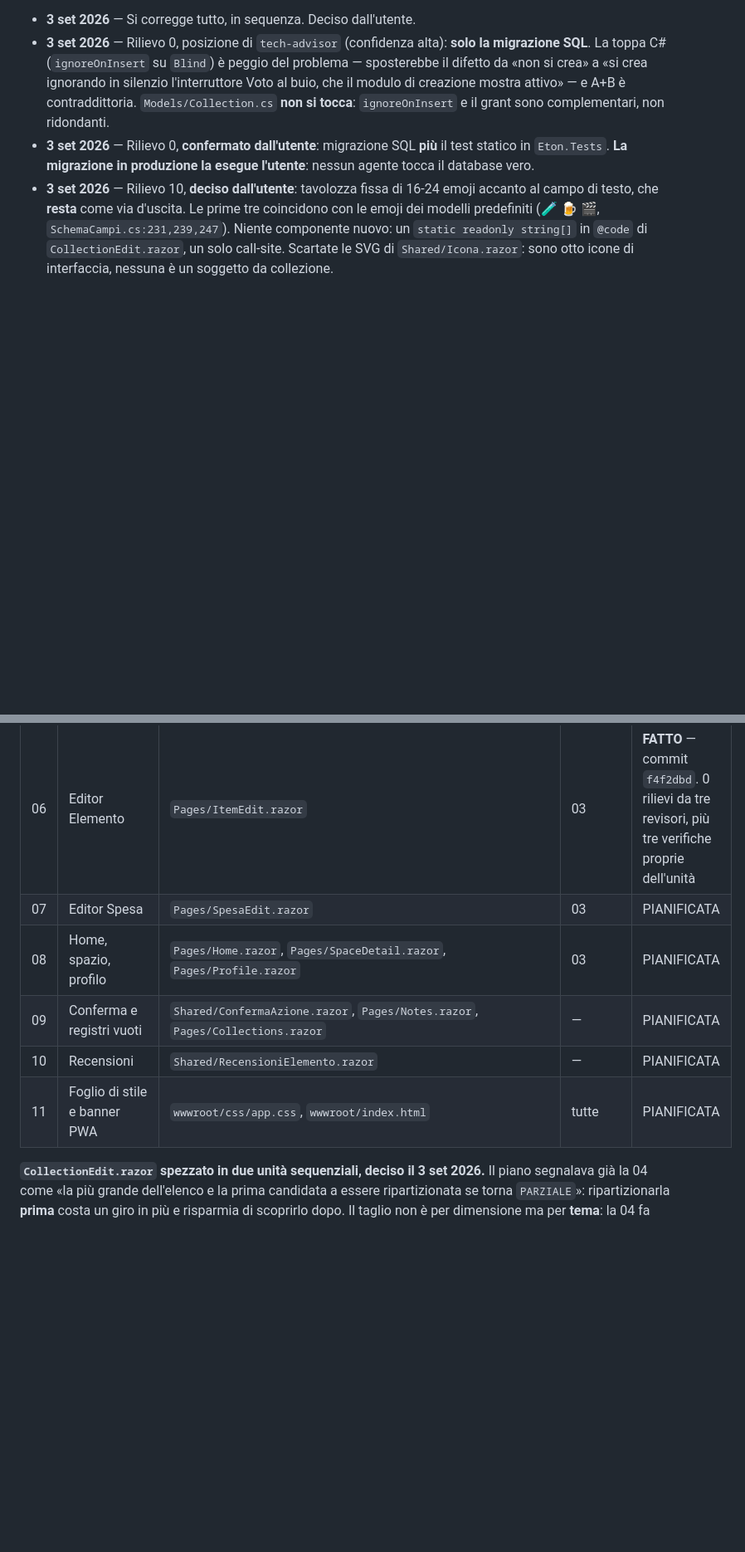
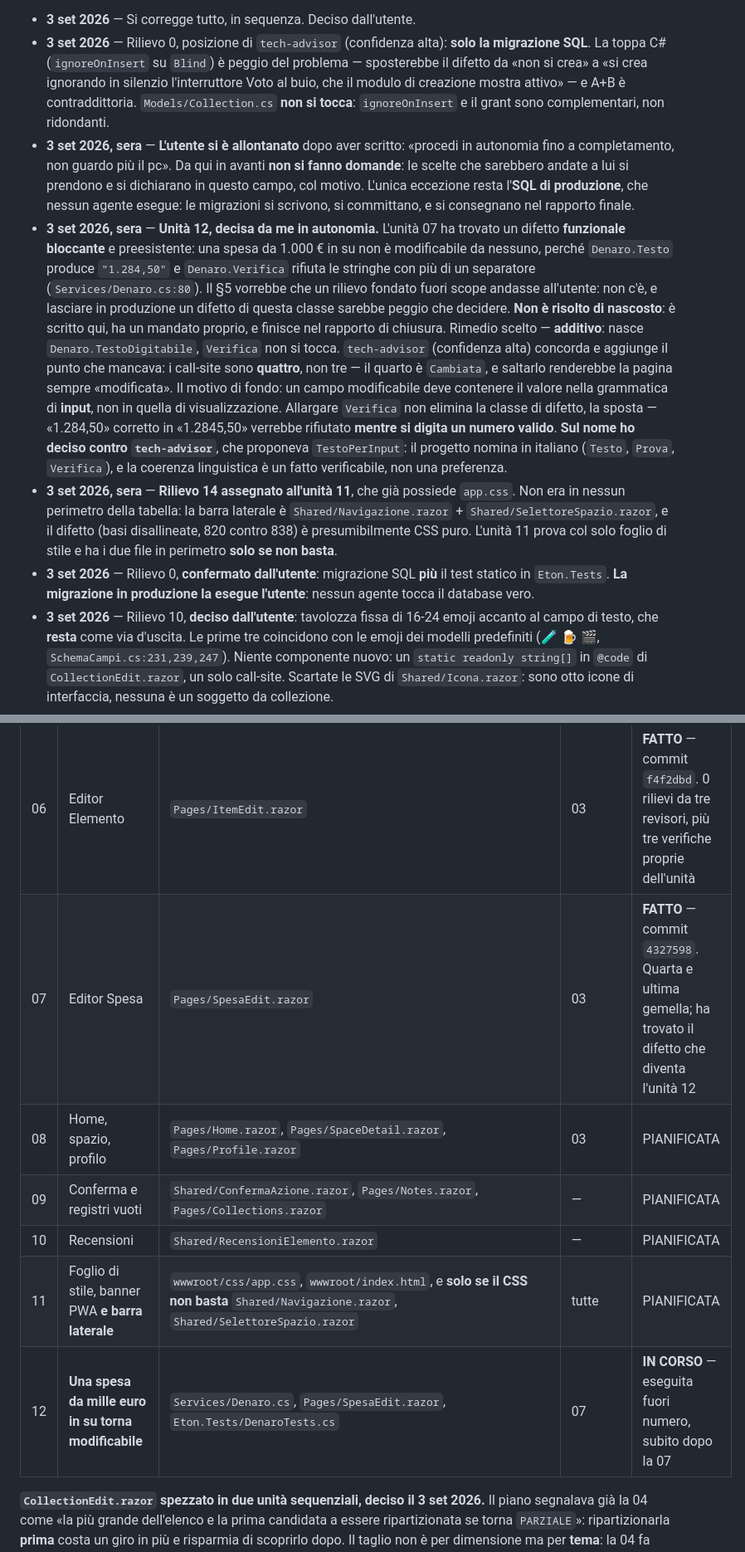
Before and after one commit to Grandre21/eton, a Markdown page: handoff/PIANO.md, 2 parts joined by grey strips. Shown at 83% size. Drawn GitHub-style; blank space fills up the shorter version.

```diff
--- a/handoff/PIANO.md
+++ b/handoff/PIANO.md
@@ -32,6 +32,33 @@ stesso peso di una detta in chat. Rileggere questo campo prima di ogni PROSSIMA
   Voto al buio, che il modulo di creazione mostra attivo» — e A+B è contraddittoria.
   `Models/Collection.cs` **non si tocca**: `ignoreOnInsert` e il grant sono complementari,
   non ridondanti.
+- **3 set 2026, sera** — **L'utente si è allontanato** dopo aver scritto: «procedi in autonomia
+  fino a completamento, non guardo più il pc». Da qui in avanti **non si fanno domande**: le
+  scelte che sarebbero andate a lui si prendono e si dichiarano in questo campo, col motivo.
+  L'unica eccezione resta l'**SQL di produzione**, che nessun agente esegue: le migrazioni si
+  scrivono, si committano, e si consegnano nel rapporto finale.
+- **3 set 2026, sera** — **Unità 12, decisa da me in autonomia.** L'unità 07 ha trovato un
+  difetto **funzionale bloccante** e preesistente: una spesa da 1.000 € in su non è modificabile
+  da nessuno, perché `Denaro.Testo` produce `"1.284,50"` e `Denaro.Verifica` rifiuta le stringhe
+  con più di un separatore (`Services/Denaro.cs:80`). Il §5 vorrebbe che un rilievo fondato fuori
+  scope andasse all'utente: non c'è, e lasciare in produzione un difetto di questa classe sarebbe
+  peggio che decidere. **Non è risolto di nascosto**: è scritto qui, ha un mandato proprio, e
+  finisce nel rapporto di chiusura.
+  Rimedio scelto — **additivo**: nasce `Denaro.TestoDigitabile`, `Verifica` non si tocca.
+  `tech-advisor` (confidenza alta) concorda e aggiunge il punto che mancava: i call-site sono
+  **quattro**, non tre — il quarto è `Cambiata`, e saltarlo renderebbe la pagina sempre
+  «modificata». Il motivo di fondo: un campo modificabile deve contenere il valore nella
+  grammatica di **input**, non in quella di visualizzazione. Allargare `Verifica` non elimina la
+  classe di difetto, la sposta — «1.284,50» corretto in «1.2845,50» verrebbe rifiutato **mentre
+  si digita un numero valido**.
+  **Sul nome ho deciso contro `tech-advisor`**, che proponeva `TestoPerInput`: il progetto nomina
+  in italiano (`Testo`, `Prova`, `Verifica`), e la coerenza linguistica è un fatto verificabile,
+  non una preferenza.
+- **3 set 2026, sera** — **Rilievo 14 assegnato all'unità 11**, che già possiede `app.css`. Non
+  era in nessun perimetro della tabella: la barra laterale è `Shared/Navigazione.razor` +
+  `Shared/SelettoreSpazio.razor`, e il difetto (basi disallineate, 820 contro 838) è
+  presumibilmente CSS puro. L'unità 11 prova col solo foglio di stile e ha i due file in
+  perimetro **solo se non basta**.
 - **3 set 2026** — Rilievo 0, **confermato dall'utente**: migrazione SQL **più** il test
   statico in `Eton.Tests`. **La migrazione in produzione la esegue l'utente**: nessun agente
   tocca il database vero.
@@ -98,11 +125,12 @@ i numeri di cartella non si riusano.
 | 04 | Collezione adotta il contratto, **più il gate di «Chiudi» su NoteEdit** | `Pages/CollectionEdit.razor`, `Pages/NoteEdit.razor` | 03 | **FATTO** — commit `3206150`. Gate riverificato dal capo |
 | 05 | Collezione, i suoi tre rilievi propri **più l'esito di validazione** | `Pages/CollectionEdit.razor`, `Services/CollectionRepository.cs` | 04 | **FATTO** — commit `e139ce8`. Perimetro rifiutato a metà, e aveva ragione: v. RAZIONALE |
 | 06 | Editor Elemento | `Pages/ItemEdit.razor` | 03 | **FATTO** — commit `f4f2dbd`. 0 rilievi da tre revisori, più tre verifiche proprie dell'unità |
-| 07 | Editor Spesa | `Pages/SpesaEdit.razor` | 03 | PIANIFICATA |
+| 07 | Editor Spesa | `Pages/SpesaEdit.razor` | 03 | **FATTO** — commit `4327598`. Quarta e ultima gemella; ha trovato il difetto che diventa l'unità 12 |
 | 08 | Home, spazio, profilo | `Pages/Home.razor`, `Pages/SpaceDetail.razor`, `Pages/Profile.razor` | 03 | PIANIFICATA |
 | 09 | Conferma e registri vuoti | `Shared/ConfermaAzione.razor`, `Pages/Notes.razor`, `Pages/Collections.razor` | — | PIANIFICATA |
 | 10 | Recensioni | `Shared/RecensioniElemento.razor` | — | PIANIFICATA |
-| 11 | Foglio di stile e banner PWA | `wwwroot/css/app.css`, `wwwroot/index.html` | tutte | PIANIFICATA |
+| 11 | Foglio di stile, banner PWA **e barra laterale** | `wwwroot/css/app.css`, `wwwroot/index.html`, e **solo se il CSS non basta** `Shared/Navigazione.razor`, `Shared/SelettoreSpazio.razor` | tutte | PIANIFICATA |
+| 12 | **Una spesa da mille euro in su torna modificabile** | `Services/Denaro.cs`, `Pages/SpesaEdit.razor`, `Eton.Tests/DenaroTests.cs` | 07 | **IN CORSO** — eseguita fuori numero, subito dopo la 07 |
 
 **`CollectionEdit.razor` spezzato in due unità sequenziali, deciso il 3 set 2026.** Il piano
 segnalava già la 04 come «la più grande dell'elenco e la prima candidata a essere
```
Also changed, not shown: handoff/08-home-spazio-profilo/mandato.md (added, +183 -0 lines), handoff/12-importo-digitabile/mandato.md (added, +193 -0 lines).
